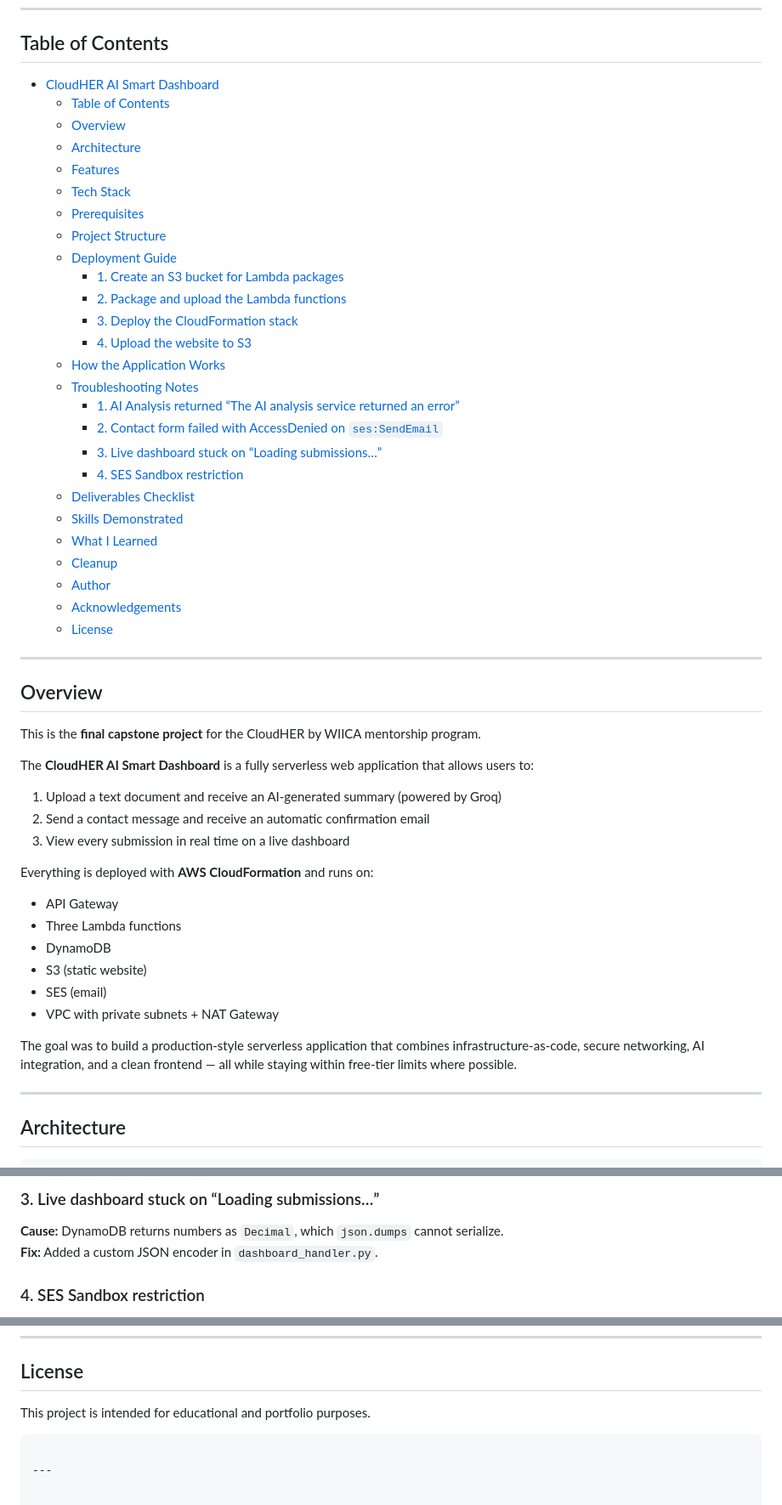
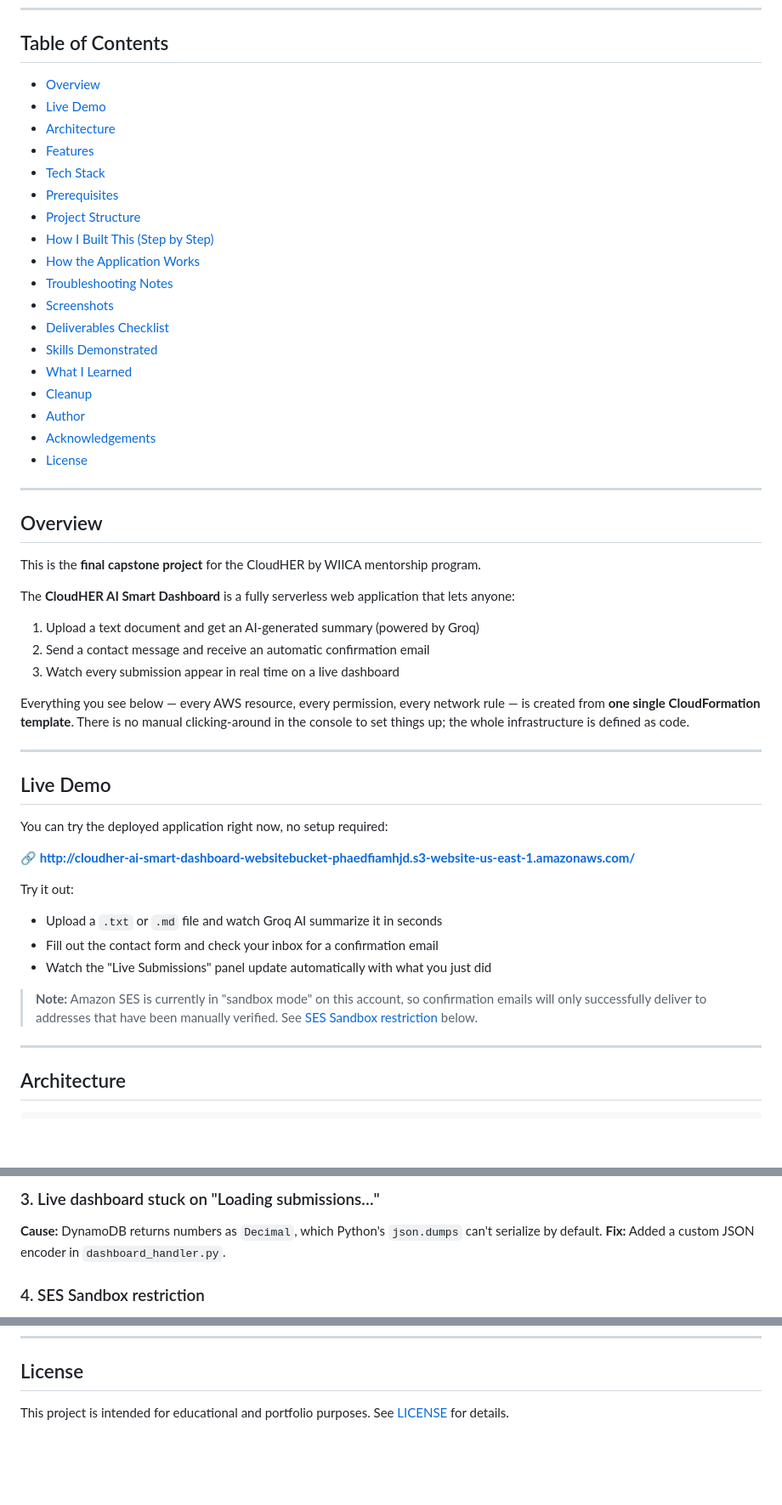
Before and after one commit to Daniel059/CloudHER-AI-Smart-Dashboard, a Markdown page: README.MD, 3 parts joined by grey strips. Shown at 85% size. Rendered like a GitHub page; blank space fills up the shorter version.

````diff
--- a/README.MD
+++ b/README.MD
@@ -17,32 +21,24 @@
 
 ## Table of Contents
 
-- [CloudHER AI Smart Dashboard](#cloudher-ai-smart-dashboard)
-  - [Table of Contents](#table-of-contents)
-  - [Overview](#overview)
-  - [Architecture](#architecture)
-  - [Features](#features)
-  - [Tech Stack](#tech-stack)
-  - [Prerequisites](#prerequisites)
-  - [Project Structure](#project-structure)
-  - [Deployment Guide](#deployment-guide)
-    - [1. Create an S3 bucket for Lambda packages](#1-create-an-s3-bucket-for-lambda-packages)
-    - [2. Package and upload the Lambda functions](#2-package-and-upload-the-lambda-functions)
-    - [3. Deploy the CloudFormation stack](#3-deploy-the-cloudformation-stack)
-    - [4. Upload the website to S3](#4-upload-the-website-to-s3)
-  - [How the Application Works](#how-the-application-works)
-  - [Troubleshooting Notes](#troubleshooting-notes)
-    - [1. AI Analysis returned “The AI analysis service returned an error”](#1-ai-analysis-returned-the-ai-analysis-service-returned-an-error)
-    - [2. Contact form failed with AccessDenied on `ses:SendEmail`](#2-contact-form-failed-with-accessdenied-on-sessendemail)
-    - [3. Live dashboard stuck on “Loading submissions…”](#3-live-dashboard-stuck-on-loading-submissions)
-    - [4. SES Sandbox restriction](#4-ses-sandbox-restriction)
-  - [Deliverables Checklist](#deliverables-checklist)
-  - [Skills Demonstrated](#skills-demonstrated)
-  - [What I Learned](#what-i-learned)
-  - [Cleanup](#cleanup)
-  - [Author](#author)
-  - [Acknowledgements](#acknowledgements)
-  - [License](#license)
+- [Overview](#overview)
+- [Live Demo](#live-demo)
+- [Architecture](#architecture)
+- [Features](#features)
+- [Tech Stack](#tech-stack)
+- [Prerequisites](#prerequisites)
+- [Project Structure](#project-structure)
+- [How I Built This (Step by Step)](#how-i-built-this-step-by-step)
+- [How the Application Works](#how-the-application-works)
+- [Troubleshooting Notes](#troubleshooting-notes)
+- [Screenshots](#screenshots)
+- [Deliverables Checklist](#deliverables-checklist)
+- [Skills Demonstrated](#skills-demonstrated)
+- [What I Learned](#what-i-learned)
+- [Cleanup](#cleanup)
+- [Author](#author)
+- [Acknowledgements](#acknowledgements)
+- [License](#license)
 
 ---
 
@@ -50,22 +46,28 @@
 
 This is the **final capstone project** for the CloudHER by WIICA mentorship program.
 
-The **CloudHER AI Smart Dashboard** is a fully serverless web application that allows users to:
+The **CloudHER AI Smart Dashboard** is a fully serverless web application that lets anyone:
 
-1. Upload a text document and receive an AI-generated summary (powered by Groq)
+1. Upload a text document and get an AI-generated summary (powered by Groq)
 2. Send a contact message and receive an automatic confirmation email
-3. View every submission in real time on a live dashboard
+3. Watch every submission appear in real time on a live dashboard
 
-Everything is deployed with **AWS CloudFormation** and runs on:
+Everything you see below — every AWS resource, every permission, every network rule — is created from **one single CloudFormation template**. There is no manual clicking-around in the console to set things up; the whole infrastructure is defined as code.
 
-- API Gateway
-- Three Lambda functions
-- DynamoDB
-- S3 (static website)
-- SES (email)
-- VPC with private subnets + NAT Gateway
+---
 
-The goal was to build a production-style serverless application that combines infrastructure-as-code, secure networking, AI integration, and a clean frontend — all while staying within free-tier limits where possible.
+## Live Demo
+
+You can try the deployed application right now, no setup required:
+
+**🔗 [http://cloudher-ai-smart-dashboard-websitebucket-phaedfiamhjd.s3-website-us-east-1.amazonaws.com/](http://cloudher-ai-smart-dashboard-websitebucket-phaedfiamhjd.s3-website-us-east-1.amazonaws.com/)**
+
+Try it out:
+- Upload a `.txt` or `.md` file and watch Groq AI summarize it in seconds
+- Fill out the contact form and check your inbox for a confirmation email
+- Watch the "Live Submissions" panel update automatically with what you just did
+
+> **Note:** Amazon SES is currently in "sandbox mode" on this account, so confirmation emails will only successfully deliver to addresses that have been manually verified. See [SES Sandbox restriction](#4-ses-sandbox-restriction) below.
 
 ---
 
@@ -228,6 +254,6 @@ Upload `Website/index.html` and `Website/error.html` to the website bucket creat
 
-### 3. Live dashboard stuck on “Loading submissions…”
-**Cause:** DynamoDB returns numbers as `Decimal`, which `json.dumps` cannot serialize.
+### 3. Live dashboard stuck on "Loading submissions…"
+**Cause:** DynamoDB returns numbers as `Decimal`, which Python's `json.dumps` can't serialize by default.
 **Fix:** Added a custom JSON encoder in `dashboard_handler.py`.
 
 ### 4. SES Sandbox restriction
@@ -313,7 +358,4 @@ Special thanks to:
 
 ## License
 
-This project is intended for educational and portfolio purposes.
-```
-
----
+This project is intended for educational and portfolio purposes. See [LICENSE](./LICENSE) for details.
````
Also changed, not shown: other parts of README.MD (+108 -61 lines).
